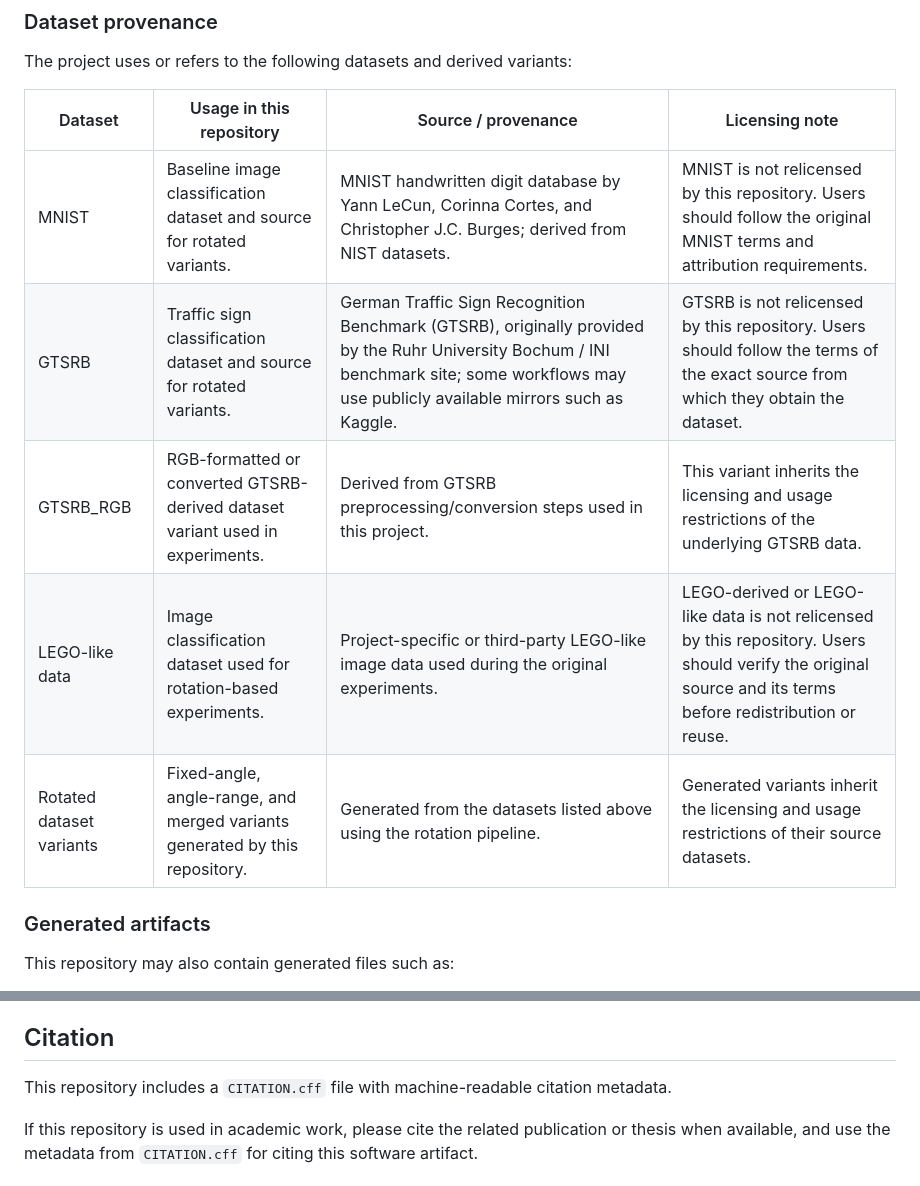
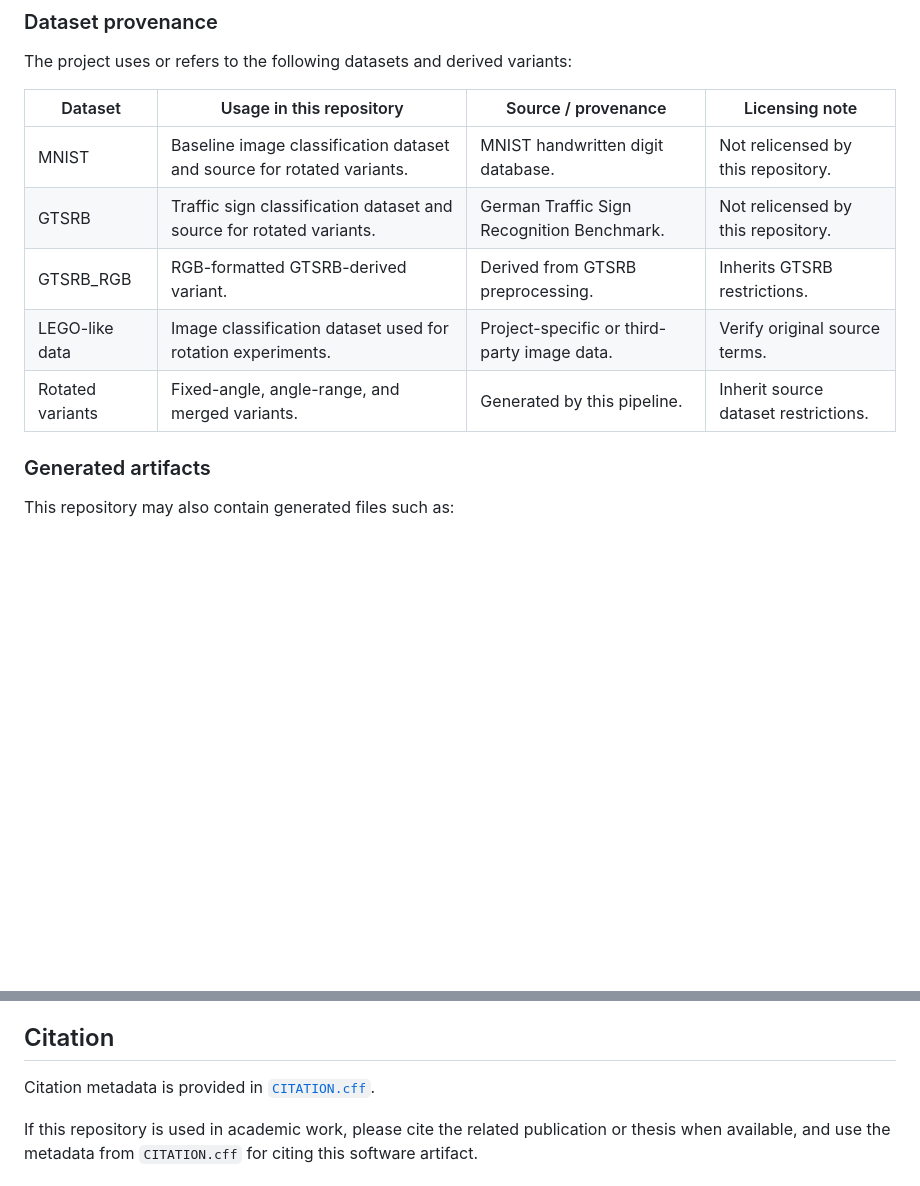
Before and after one commit to Fluorky/Rotated-datasets-evaluation-pipeline, a Markdown page: README.md, 2 parts joined by grey strips. Rendered like a GitHub page; blank space fills up the shorter version.

Commit message:
Polish README for public artifact release

```diff
--- a/README.md
+++ b/README.md
@@ -335,11 +335,11 @@ The project uses or refers to the following datasets and derived variants:
 
 | Dataset | Usage in this repository | Source / provenance | Licensing note |
 |---|---|---|---|
-| MNIST | Baseline image classification dataset and source for rotated variants. | MNIST handwritten digit database by Yann LeCun, Corinna Cortes, and Christopher J.C. Burges; derived from NIST datasets. | MNIST is not relicensed by this repository. Users should follow the original MNIST terms and attribution requirements. |
-| GTSRB | Traffic sign classification dataset and source for rotated variants. | German Traffic Sign Recognition Benchmark (GTSRB), originally provided by the Ruhr University Bochum / INI benchmark site; some workflows may use publicly available mirrors such as Kaggle. | GTSRB is not relicensed by this repository. Users should follow the terms of the exact source from which they obtain the dataset. |
-| GTSRB_RGB | RGB-formatted or converted GTSRB-derived dataset variant used in experiments. | Derived from GTSRB preprocessing/conversion steps used in this project. | This variant inherits the licensing and usage restrictions of the underlying GTSRB data. |
-| LEGO-like data | Image classification dataset used for rotation-based experiments. | Project-specific or third-party LEGO-like image data used during the original experiments. | LEGO-derived or LEGO-like data is not relicensed by this repository. Users should verify the original source and its terms before redistribution or reuse. |
-| Rotated dataset variants | Fixed-angle, angle-range, and merged variants generated by this repository. | Generated from the datasets listed above using the rotation pipeline. | Generated variants inherit the licensing and usage restrictions of their source datasets. |
+| MNIST | Baseline image classification dataset and source for rotated variants. | MNIST handwritten digit database. | Not relicensed by this repository. |
+| GTSRB | Traffic sign classification dataset and source for rotated variants. | German Traffic Sign Recognition Benchmark. | Not relicensed by this repository. |
+| GTSRB_RGB | RGB-formatted GTSRB-derived variant. | Derived from GTSRB preprocessing. | Inherits GTSRB restrictions. |
+| LEGO-like data | Image classification dataset used for rotation experiments. | Project-specific or third-party image data. | Verify original source terms. |
+| Rotated variants | Fixed-angle, angle-range, and merged variants. | Generated by this pipeline. | Inherit source dataset restrictions. |
 
 ### Generated artifacts
 
@@ -363,7 +363,7 @@ If you use this repository in academic work, please cite the relevant original d
 
 ## Citation
 
-This repository includes a `CITATION.cff` file with machine-readable citation metadata.
+Citation metadata is provided in [`CITATION.cff`](CITATION.cff).
 
 If this repository is used in academic work, please cite the related publication or thesis when available, and use the metadata from `CITATION.cff` for citing this software artifact.
 
```
